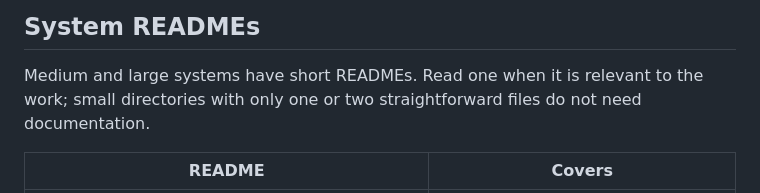
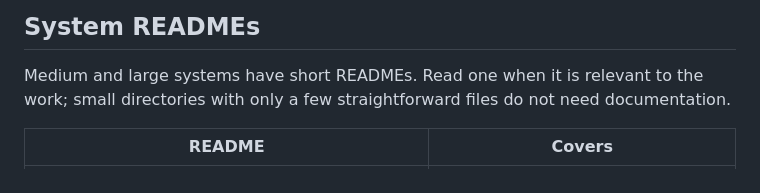
Before and after one commit to CadenzaApp/Cadenza, a Markdown page: AGENT_GUIDE.md, the part around the change. Rendered like a GitHub page.

Commit message:
Clarify small-directory documentation guidance

```diff
--- a/AGENT_GUIDE.md
+++ b/AGENT_GUIDE.md
@@ -49,7 +49,7 @@ mentions them, they are aspirational.
 ## System READMEs
 
 Medium and large systems have short READMEs. Read one when it is relevant to the work; small
-directories with only one or two straightforward files do not need documentation.
+directories with only a few straightforward files do not need documentation.
 
 | README                                                                                                             | Covers                                                           |
 | ------------------------------------------------------------------------------------------------------------------ | ----------------------------------------------------------------- |
```
